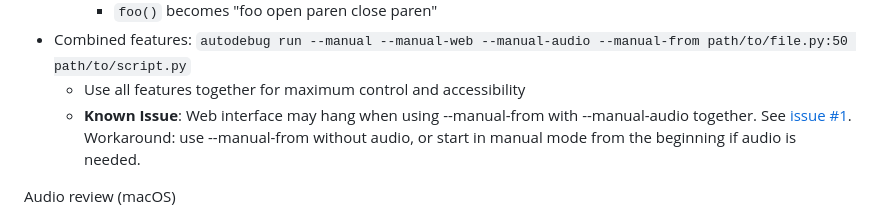
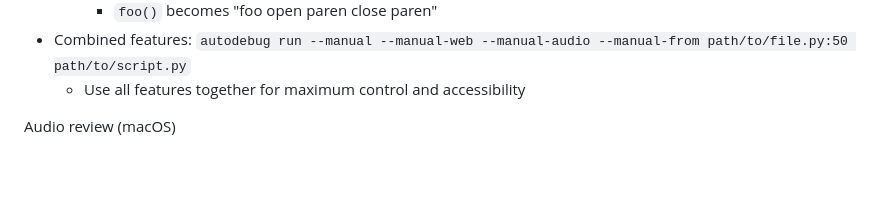
Before and after one commit to ChaseKolozsy/auto-debugger, a Markdown page: README.md, the part around the change. Rendered like a GitHub page; blank space fills up the shorter version.

Commit message:
removes line about known issues in README.md

```diff
--- a/README.md
+++ b/README.md
@@ -39,7 +39,6 @@ Manual stepping mode
     - `foo()` becomes "foo open paren close paren"
 - Combined features: `autodebug run --manual --manual-web --manual-audio --manual-from path/to/file.py:50 path/to/script.py`
   - Use all features together for maximum control and accessibility
-  - **Known Issue**: Web interface may hang when using --manual-from with --manual-audio together. See [issue #1](https://github.com/ChaseKolozsy/auto-debugger/issues/1). Workaround: use --manual-from without audio, or start in manual mode from the beginning if audio is needed.
 
 Audio review (macOS)
 - Review sessions with audio + typing: `autodebug audio --db .autodebug/line_reports.db`
```
